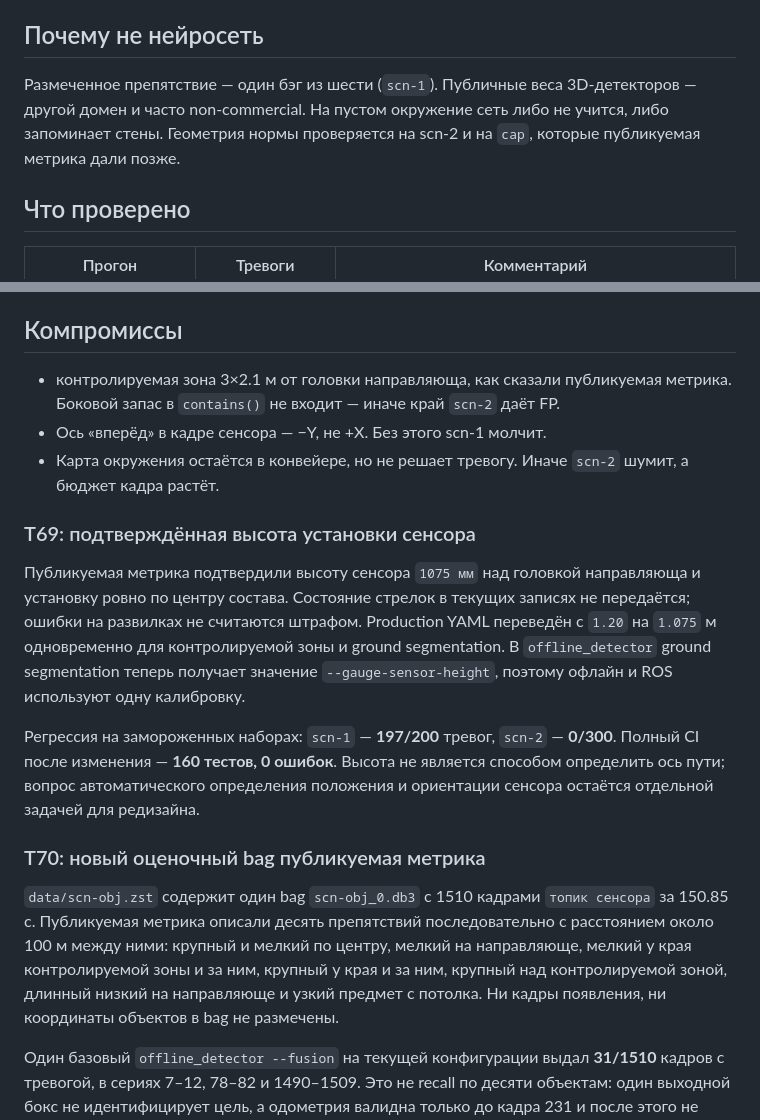
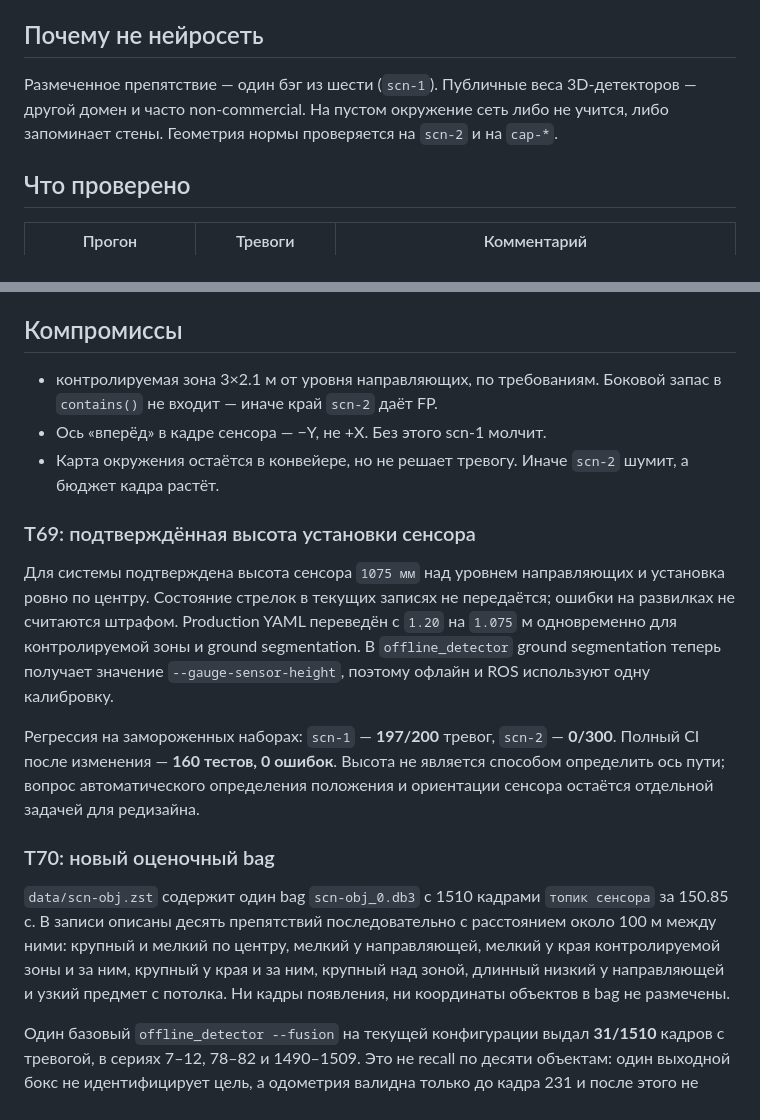
Before and after one commit to KoTeHok22/Argus, a Markdown page: docs/EXPERIMENTS.md, 2 parts joined by grey strips. Drawn GitHub-style.

Commit message:
docs: finish de-identifying EXPERIMENTS wording

```diff
--- a/docs/EXPERIMENTS.md
+++ b/docs/EXPERIMENTS.md
@@ -134,7 +134,7 @@ T54 вводит только диагностические `--world-max-compon
 
 ## Почему не нейросеть
 
-Размеченное препятствие — один бэг из шести (`scn-1`). Публичные веса 3D-детекторов — другой домен и часто non-commercial. На пустом окружение сеть либо не учится, либо запоминает стены. Геометрия нормы проверяется на scn-2 и на `cap`, которые публикуемая метрика дали позже.
+Размеченное препятствие — один бэг из шести (`scn-1`). Публичные веса 3D-детекторов — другой домен и часто non-commercial. На пустом окружение сеть либо не учится, либо запоминает стены. Геометрия нормы проверяется на `scn-2` и на `cap-*`.
 
 ## Что проверено
 
@@ -370,19 +370,19 @@ T38 проверил разрешённые рычаги на тех же 40 к
 
 ## Компромиссы
 
-- контролируемая зона 3×2.1 м от головки направляюща, как сказали публикуемая метрика. Боковой запас в `contains()` не входит — иначе край `scn-2` даёт FP.
+- контролируемая зона 3×2.1 м от уровня направляющих, по требованиям. Боковой запас в `contains()` не входит — иначе край `scn-2` даёт FP.
 - Ось «вперёд» в кадре сенсора — −Y, не +X. Без этого scn-1 молчит.
 - Карта окружения остаётся в конвейере, но не решает тревогу. Иначе `scn-2` шумит, а бюджет кадра растёт.
 
 ### T69: подтверждённая высота установки сенсора
 
-Публикуемая метрика подтвердили высоту сенсора `1075 мм` над головкой направляюща и установку ровно по центру состава. Состояние стрелок в текущих записях не передаётся; ошибки на развилках не считаются штрафом. Production YAML переведён с `1.20` на `1.075` м одновременно для контролируемой зоны и ground segmentation. В `offline_detector` ground segmentation теперь получает значение `--gauge-sensor-height`, поэтому офлайн и ROS используют одну калибровку.
+Для системы подтверждена высота сенсора `1075 мм` над уровнем направляющих и установка ровно по центру. Состояние стрелок в текущих записях не передаётся; ошибки на развилках не считаются штрафом. Production YAML переведён с `1.20` на `1.075` м одновременно для контролируемой зоны и ground segmentation. В `offline_detector` ground segmentation теперь получает значение `--gauge-sensor-height`, поэтому офлайн и ROS используют одну калибровку.
 
 Регрессия на замороженных наборах: `scn-1` — **197/200** тревог, `scn-2` — **0/300**. Полный CI после изменения — **160 тестов, 0 ошибок**. Высота не является способом определить ось пути; вопрос автоматического определения положения и ориентации сенсора остаётся отдельной задачей для редизайна.
 
-### T70: новый оценочный bag публикуемая метрика
+### T70: новый оценочный bag
 
-`data/scn-obj.zst` содержит один bag `scn-obj_0.db3` с 1510 кадрами `топик сенсора` за 150.85 с. Публикуемая метрика описали десять препятствий последовательно с расстоянием около 100 м между ними: крупный и мелкий по центру, мелкий на направляюще, мелкий у края контролируемой зоны и за ним, крупный у края и за ним, крупный над контролируемой зоной, длинный низкий на направляюще и узкий предмет с потолка. Ни кадры появления, ни координаты объектов в bag не размечены.
+`data/scn-obj.zst` содержит один bag `scn-obj_0.db3` с 1510 кадрами `топик сенсора` за 150.85 с. В записи описаны десять препятствий последовательно с расстоянием около 100 м между ними: крупный и мелкий по центру, мелкий у направляющей, мелкий у края контролируемой зоны и за ним, крупный у края и за ним, крупный над зоной, длинный низкий у направляющей и узкий предмет с потолка. Ни кадры появления, ни координаты объектов в bag не размечены.
 
 Один базовый `offline_detector --fusion` на текущей конфигурации выдал **31/1510** кадров с тревогой, в сериях 7–12, 78–82 и 1490–1509. Это не recall по десяти объектам: один выходной бокс не идентифицирует цель, а одометрия валидна только до кадра 231 и после этого не даёт траекторию для привязки объектов. В ходе разведки также выполнены диагностические прогоны с ослабленными порогами и увеличенной дальностью, но их результаты исключены из выбора решения. Дальнейший подбор по этому bag запрещён; разработка остаётся на ранее известных сценах и синтетике, а этот набор пригоден для одной независимой проверки после заморозки алгоритма. Бинарные данные и диагностические CSV остаются локальными, вне git.
 
```
